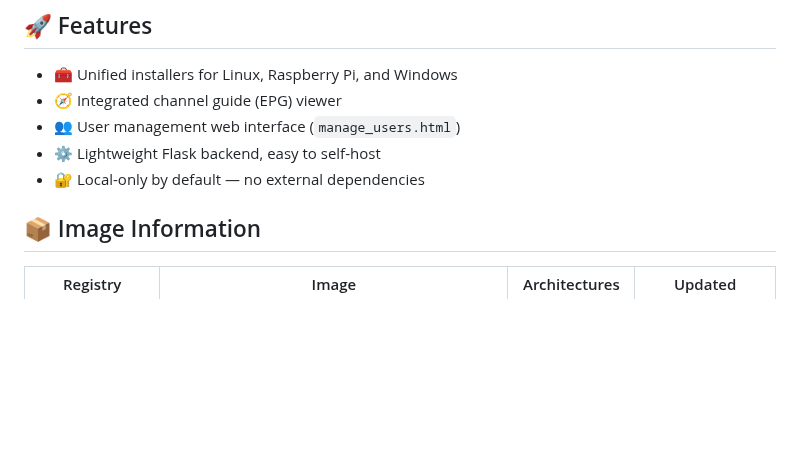
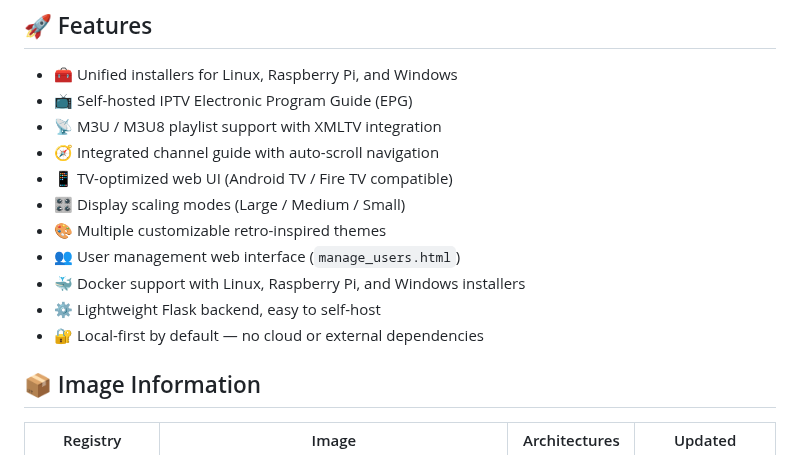
Before and after one commit to thehack904/RetroIPTVGuide, a Markdown page: README.md, the part around the change. Drawn GitHub-style; blank space fills up the shorter version.

Commit message:
Update Features
Updated features section

```diff
--- a/README.md
+++ b/README.md
@@ -27,10 +27,16 @@ Includes **Docker and TrueNAS SCALE deployment** for easy installation and persi
 
 ## 🚀 Features
 - 🧰 Unified installers for Linux, Raspberry Pi, and Windows
-- 🧭 Integrated channel guide (EPG) viewer
+- 📺 Self-hosted IPTV Electronic Program Guide (EPG)
+- 📡 M3U / M3U8 playlist support with XMLTV integration
+- 🧭 Integrated channel guide with auto-scroll navigation
+- 📱 TV-optimized web UI (Android TV / Fire TV compatible)
+- 🎛️ Display scaling modes (Large / Medium / Small)
+- 🎨 Multiple customizable retro-inspired themes
 - 👥 User management web interface (`manage_users.html`)
+- 🐳 Docker support with Linux, Raspberry Pi, and Windows installers
 - ⚙️ Lightweight Flask backend, easy to self-host
-- 🔐 Local-only by default — no external dependencies
+- 🔐 Local-first by default — no cloud or external dependencies
 
 ## 📦 Image Information
 
```
